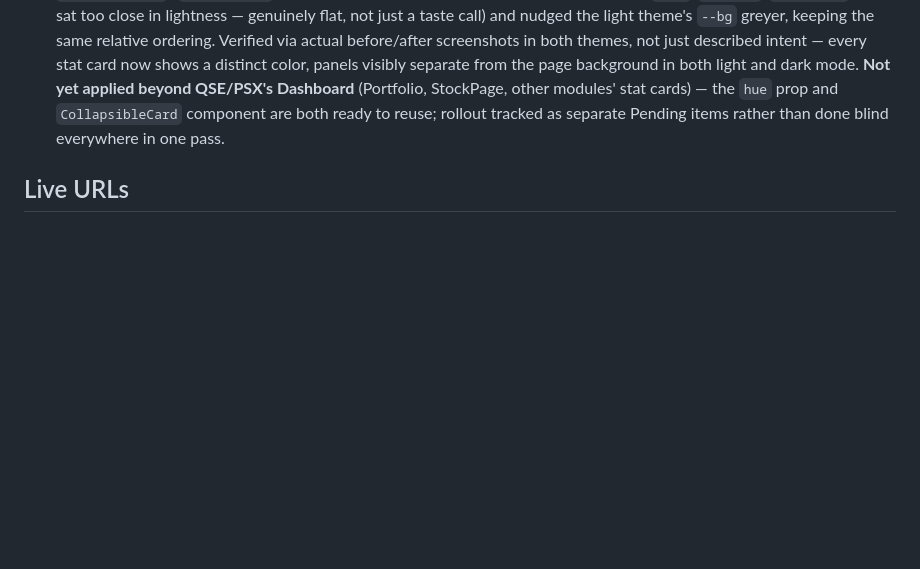
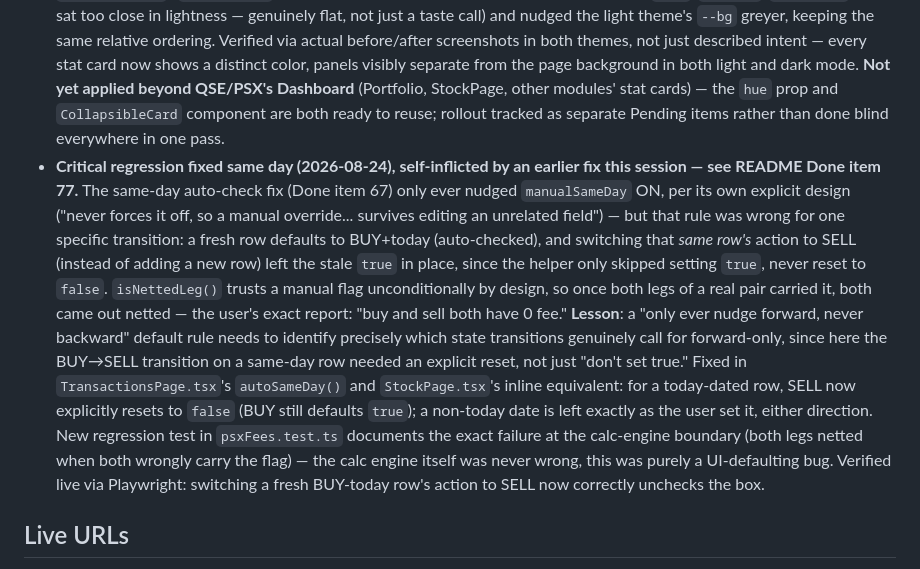
Before and after one commit to ranamrameez/FinaceMaster, a Markdown page: CLAUDE.md, the part around the change. GitHub-like rendering; blank space fills up the shorter version.

```diff
--- a/CLAUDE.md
+++ b/CLAUDE.md
@@ -1563,6 +1563,31 @@ not developer notes) continuously as features ship.
   `CollapsibleCard` component are both ready to reuse; rollout tracked
   as separate Pending items rather than done blind everywhere in one
   pass.
+- **Critical regression fixed same day (2026-08-24), self-inflicted by
+  an earlier fix this session — see README Done item 77.** The
+  same-day auto-check fix (Done item 67) only ever nudged
+  `manualSameDay` ON, per its own explicit design ("never forces it
+  off, so a manual override... survives editing an unrelated field")
+  — but that rule was wrong for one specific transition: a fresh row
+  defaults to BUY+today (auto-checked), and switching that *same row's*
+  action to SELL (instead of adding a new row) left the stale `true`
+  in place, since the helper only skipped setting `true`, never reset
+  to `false`. `isNettedLeg()` trusts a manual flag unconditionally by
+  design, so once both legs of a real pair carried it, both came out
+  netted — the user's exact report: "buy and sell both have 0 fee."
+  **Lesson**: a "only ever nudge forward, never backward" default rule
+  needs to identify precisely which state transitions genuinely call
+  for forward-only, since here the BUY→SELL transition on a same-day
+  row needed an explicit reset, not just "don't set true." Fixed in
+  `TransactionsPage.tsx`'s `autoSameDay()` and `StockPage.tsx`'s
+  inline equivalent: for a today-dated row, SELL now explicitly resets
+  to `false` (BUY still defaults `true`); a non-today date is left
+  exactly as the user set it, either direction. New regression test in
+  `psxFees.test.ts` documents the exact failure at the calc-engine
+  boundary (both legs netted when both wrongly carry the flag) — the
+  calc engine itself was never wrong, this was purely a UI-defaulting
+  bug. Verified live via Playwright: switching a fresh BUY-today row's
+  action to SELL now correctly unchecks the box.
 
 ## Live URLs
 
```
Also changed, not shown: README.md (+22 -0 lines).
